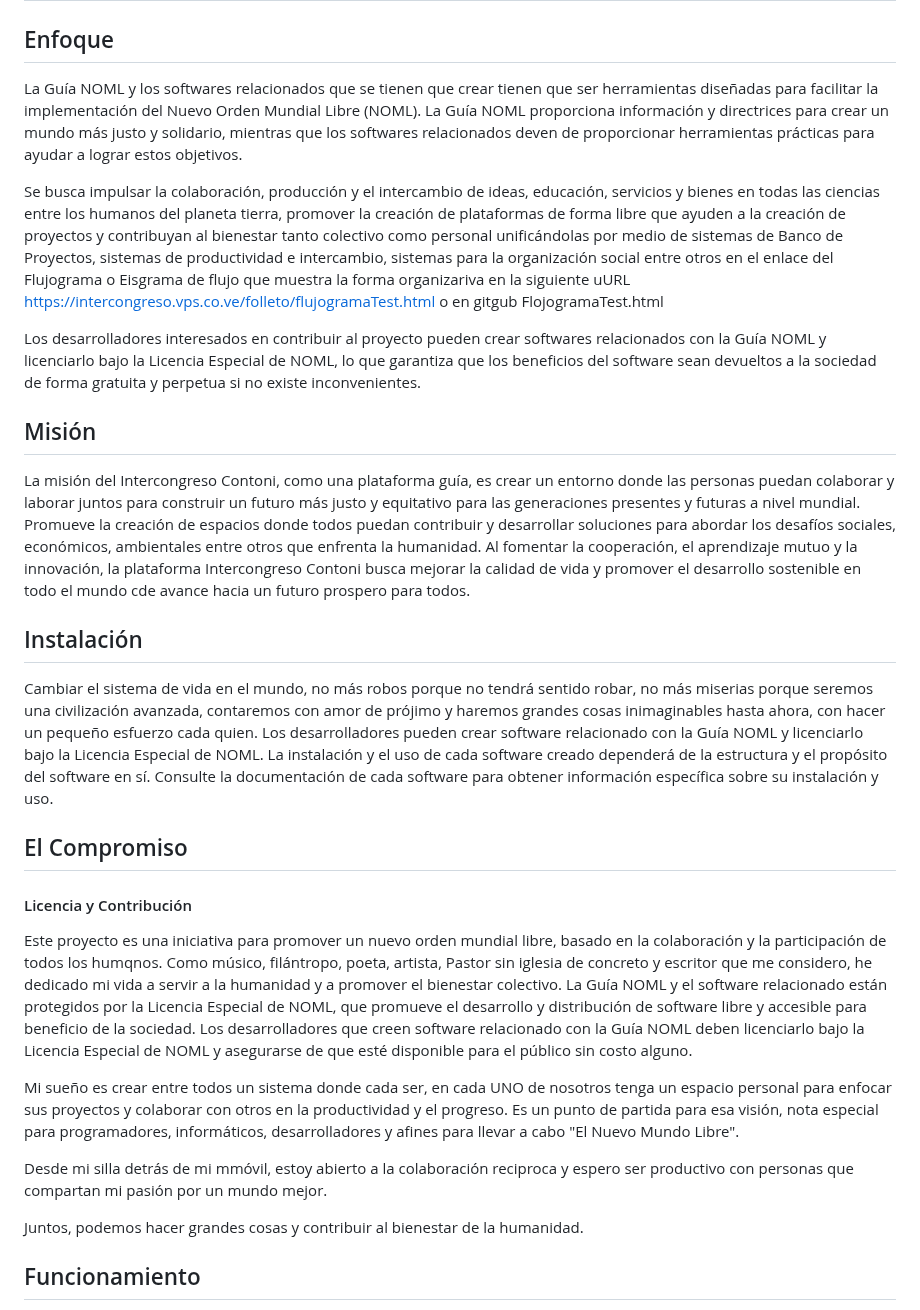
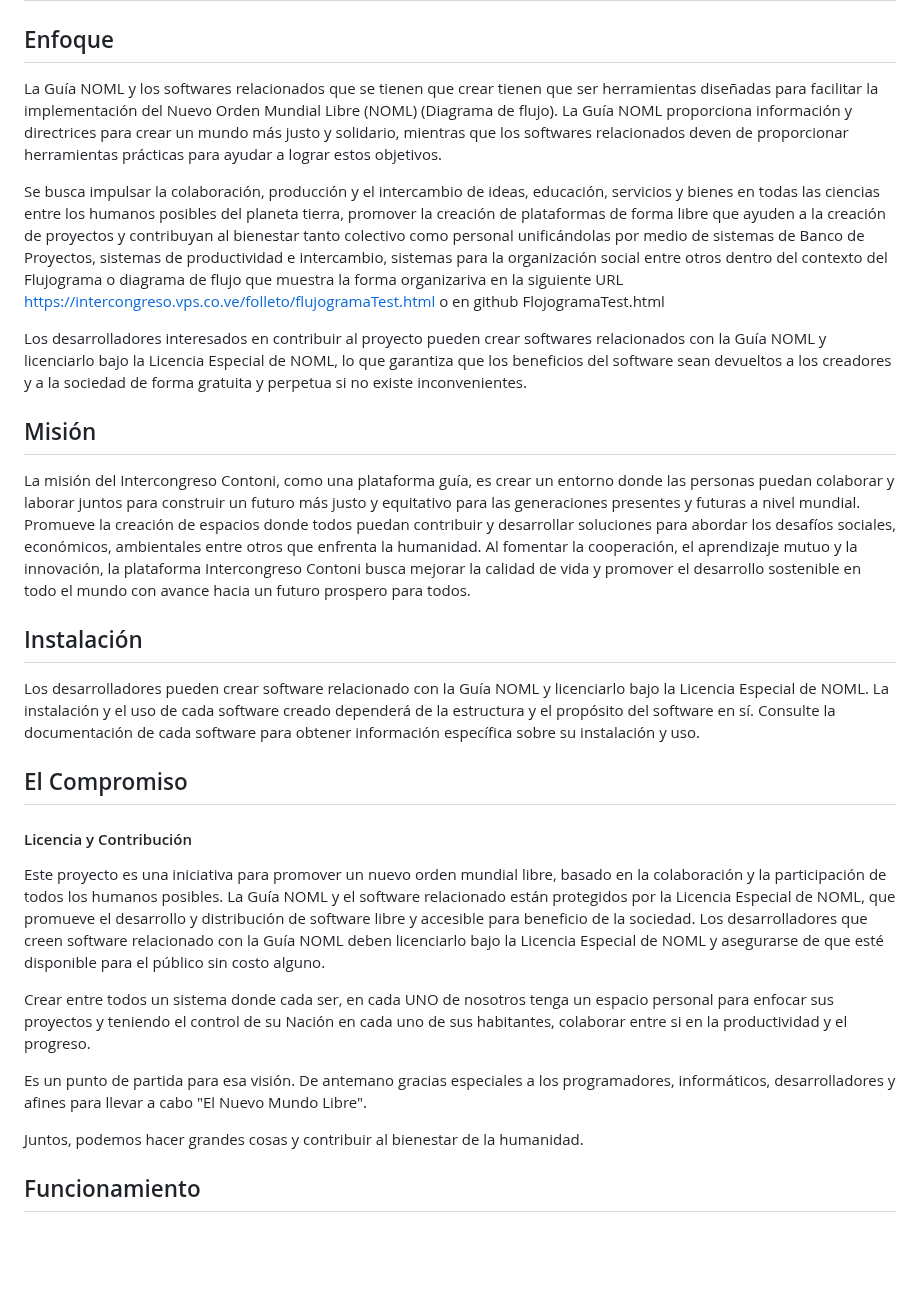
Before and after one commit to Intercongreso3/noml, a Markdown page: README.md, the part around the change. Rendered like a GitHub page; blank space fills up the shorter version.

Commit message:
Update README.md
Textos

```diff
--- a/README.md
+++ b/README.md
@@ -14,29 +14,28 @@ El Intercongreso Contoni es una plataforma Guía para que puedan crear plataform
 ## Descripción
 
 ## Enfoque
-La Guía NOML y los softwares relacionados que se tienen que crear tienen que ser herramientas diseñadas para facilitar la implementación del Nuevo Orden Mundial Libre (NOML). La Guía NOML proporciona información y directrices para crear un mundo más justo y solidario, mientras que los softwares relacionados deven de proporcionar herramientas prácticas para ayudar a lograr estos objetivos.
+La Guía NOML y los softwares relacionados que se tienen que crear tienen que ser herramientas diseñadas para facilitar la implementación del Nuevo Orden Mundial Libre (NOML) (Diagrama de flujo). La Guía NOML proporciona información y directrices para crear un mundo más justo y solidario, mientras que los softwares relacionados deven de proporcionar herramientas prácticas para ayudar a lograr estos objetivos.
 
-Se busca impulsar la colaboración, producción y el intercambio de ideas, educación, servicios y bienes en todas las ciencias entre los humanos del planeta tierra,  promover la creación de plataformas de forma libre que ayuden a la creación de proyectos y contribuyan al bienestar tanto colectivo como personal unificándolas por medio de sistemas de Banco de Proyectos, sistemas de productividad e intercambio, sistemas para la organización social entre otros en el enlace del Flujograma o Eisgrama de flujo que muestra la forma organizariva en la siguiente uURL   https://intercongreso.vps.co.ve/folleto/flujogramaTest.html o en gitgub FlojogramaTest.html
+Se busca impulsar la colaboración, producción y el intercambio de ideas, educación, servicios y bienes en todas las ciencias entre los humanos posibles del planeta tierra,  promover la creación de plataformas de forma libre que ayuden a la creación de proyectos y contribuyan al bienestar tanto colectivo como personal unificándolas por medio de sistemas de Banco de Proyectos, sistemas de productividad e intercambio, sistemas para la organización social entre otros dentro del contexto del Flujograma o diagrama de flujo que muestra la forma organizariva en la siguiente URL   https://intercongreso.vps.co.ve/folleto/flujogramaTest.html o en github FlojogramaTest.html
 
-Los desarrolladores interesados en contribuir al proyecto pueden crear softwares relacionados con la Guía NOML y licenciarlo bajo la Licencia Especial de NOML, lo que garantiza que los beneficios del software sean devueltos a la sociedad de forma gratuita y perpetua si no existe inconvenientes.
+Los desarrolladores interesados en contribuir al proyecto pueden crear softwares relacionados con la Guía NOML y licenciarlo bajo la Licencia Especial de NOML, lo que garantiza que los beneficios del software sean devueltos a los creadores y a la sociedad de forma gratuita y perpetua si no existe inconvenientes.
 
 ## Misión
-La misión del Intercongreso Contoni, como una plataforma guía, es crear un entorno donde las personas puedan colaborar y laborar juntos para construir un futuro más justo y equitativo para las generaciones presentes y futuras a nivel mundial. Promueve la creación de espacios donde todos puedan contribuir y desarrollar soluciones para abordar los desafíos sociales, económicos, ambientales entre otros que enfrenta la humanidad. Al fomentar la cooperación, el aprendizaje mutuo y la innovación, la plataforma Intercongreso Contoni busca mejorar la calidad de vida y promover el desarrollo sostenible en todo el mundo cde avance hacia un futuro prospero para todos.
+La misión del Intercongreso Contoni, como una plataforma guía, es crear un entorno donde las personas puedan colaborar y laborar juntos para construir un futuro más justo y equitativo para las generaciones presentes y futuras a nivel mundial. Promueve la creación de espacios donde todos puedan contribuir y desarrollar soluciones para abordar los desafíos sociales, económicos, ambientales entre otros que enfrenta la humanidad. Al fomentar la cooperación, el aprendizaje mutuo y la innovación, la plataforma Intercongreso Contoni busca mejorar la calidad de vida y promover el desarrollo sostenible en todo el mundo con avance hacia un futuro prospero para todos.
 
 ## Instalación
 
-Cambiar el sistema de vida en el mundo, no más robos porque no tendrá sentido robar, no más miserias porque seremos una civilización avanzada, contaremos con amor de prójimo y haremos grandes cosas inimaginables hasta ahora, con hacer un pequeño esfuerzo cada quien.
 Los desarrolladores pueden crear software relacionado con la Guía NOML y licenciarlo bajo la Licencia Especial de NOML. La instalación y el uso de cada software creado dependerá de la estructura y el propósito del software en sí. Consulte la documentación de cada software para obtener información específica sobre su instalación y uso.
 
 ## El Compromiso
 #### Licencia y Contribución
 
-Este proyecto es una iniciativa para promover un nuevo orden mundial libre, basado en la colaboración y la participación de todos los humqnos. Como músico, filántropo, poeta, artista, Pastor sin iglesia de concreto y escritor que me considero, he dedicado mi vida a servir a la humanidad y a promover el bienestar colectivo.
+Este proyecto es una iniciativa para promover un nuevo orden mundial libre, basado en la colaboración y la participación de todos los humanos posibles.
 La Guía NOML y el software relacionado están protegidos por la Licencia Especial de NOML, que promueve el desarrollo y distribución de software libre y accesible para beneficio de la sociedad. Los desarrolladores que creen software relacionado con la Guía NOML deben licenciarlo bajo la Licencia Especial de NOML y asegurarse de que esté disponible para el público sin costo alguno.
 
-Mi sueño es crear entre todos un sistema donde cada ser, en cada UNO de nosotros tenga un espacio personal para enfocar sus proyectos y colaborar con otros en la productividad y el progreso. Es un punto de partida para esa visión, nota especial para programadores, informáticos, desarrolladores y afines para llevar a cabo "El Nuevo Mundo Libre".
+Crear entre todos un sistema donde cada ser, en cada UNO de nosotros tenga un espacio personal para enfocar sus proyectos y teniendo el control de su Nación en cada uno de sus habitantes, colaborar entre si en la productividad y el progreso.
 
-Desde mi silla detrás de mi  mmóvil, estoy abierto a la colaboración reciproca y espero ser productivo con personas que compartan mi pasión por un mundo mejor.
+Es un punto de partida para esa visión. De antemano gracias especiales a los programadores, informáticos, desarrolladores y afines para llevar a cabo "El Nuevo Mundo Libre".
 
 Juntos, podemos hacer grandes cosas y contribuir al bienestar de la humanidad.
 
```
